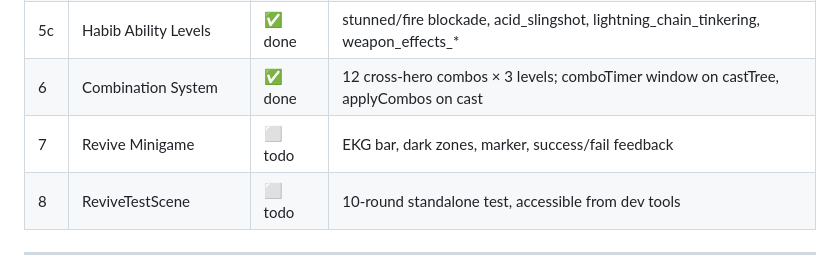
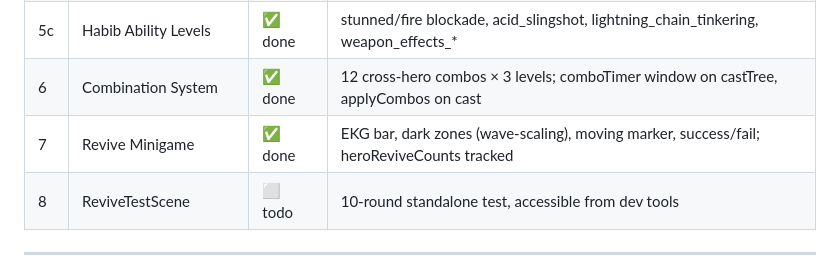
Before and after one commit to tea43/pray-game, a Markdown page: docs/planning/abilities_rework_progress.md, the part around the change. Drawn GitHub-style.

Commit message:
docs: mark Phase 7 (Revive Minigame) complete
Co-Authored-By: Claude Sonnet 4.6 <noreply@anthropic.com>

```diff
--- a/docs/planning/abilities_rework_progress.md
+++ b/docs/planning/abilities_rework_progress.md
@@ -17,7 +17,7 @@ Branch: `group-abilities` (continue here)
 | 5b | Dick Ability Levels | ✅ done | ellipse_boomerang, dual_boomerangs, dance_of_death, transgender_talk |
 | 5c | Habib Ability Levels | ✅ done | stunned/fire blockade, acid_slingshot, lightning_chain_tinkering, weapon_effects_* |
 | 6 | Combination System | ✅ done | 12 cross-hero combos × 3 levels; comboTimer window on castTree, applyCombos on cast |
-| 7 | Revive Minigame | ⬜ todo | EKG bar, dark zones, marker, success/fail feedback |
+| 7 | Revive Minigame | ✅ done | EKG bar, dark zones (wave-scaling), moving marker, success/fail; heroReviveCounts tracked |
 | 8 | ReviveTestScene | ⬜ todo | 10-round standalone test, accessible from dev tools |
 
 ---
```
